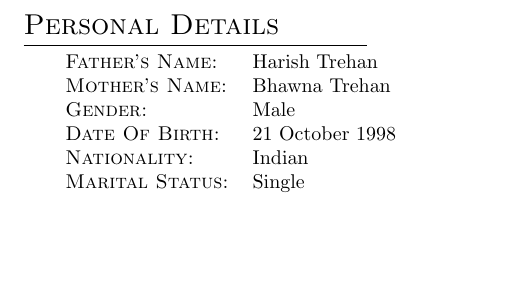
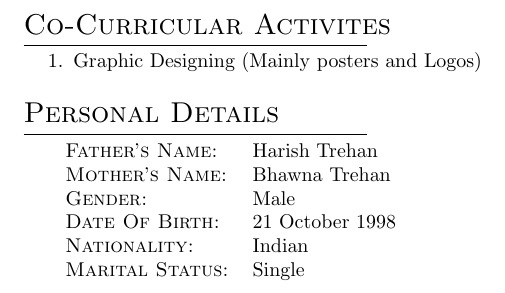
Before and after one commit to anuj2110/Anuj_Resume, a LaTeX CV (ANUJ_CV.tex): part of page 3 of 3, cut at the place of the change, the shorter picture padded with empty space. Compiled offline with pdfLaTeX.

Commit message:
Added Co-Curricular Activites

```diff
--- a/ANUJ_CV.tex
+++ b/ANUJ_CV.tex
@@ -80,6 +80,10 @@
 			\item Volunteered in hosting a competition "Plan For India"
 			\item TechieBytes Medium Page for BVPIEEE
 		\end{itemize}
+	\section{Co-Curricular Activites}
+		\begin{enumerate}
+			\item Graphic Designing (Mainly posters and Logos)
+		\end{enumerate}
     \section{Personal Details}
 
  	\begin{tabular}{ll}
```
Also changed, not shown: ANUJ_CV.pdf, 4 other files.
